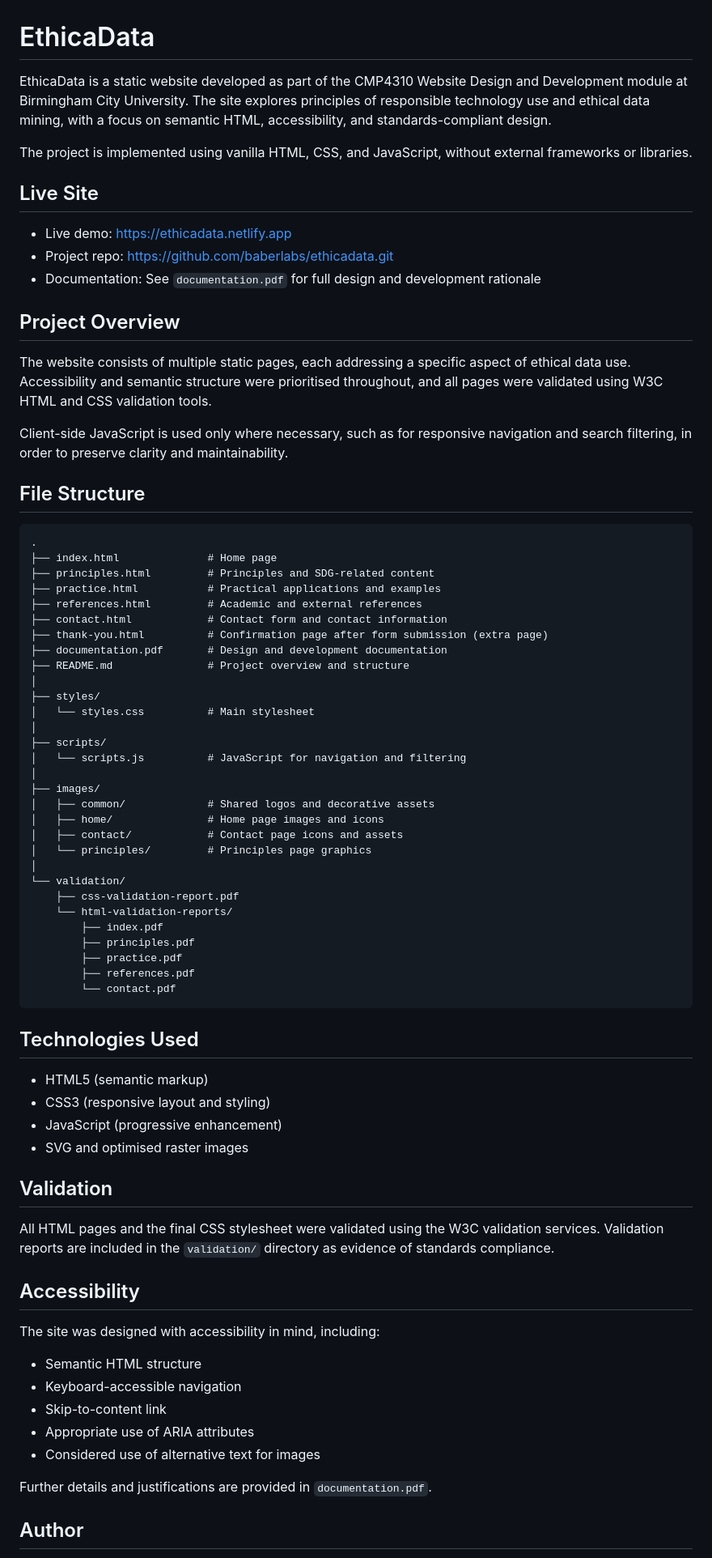
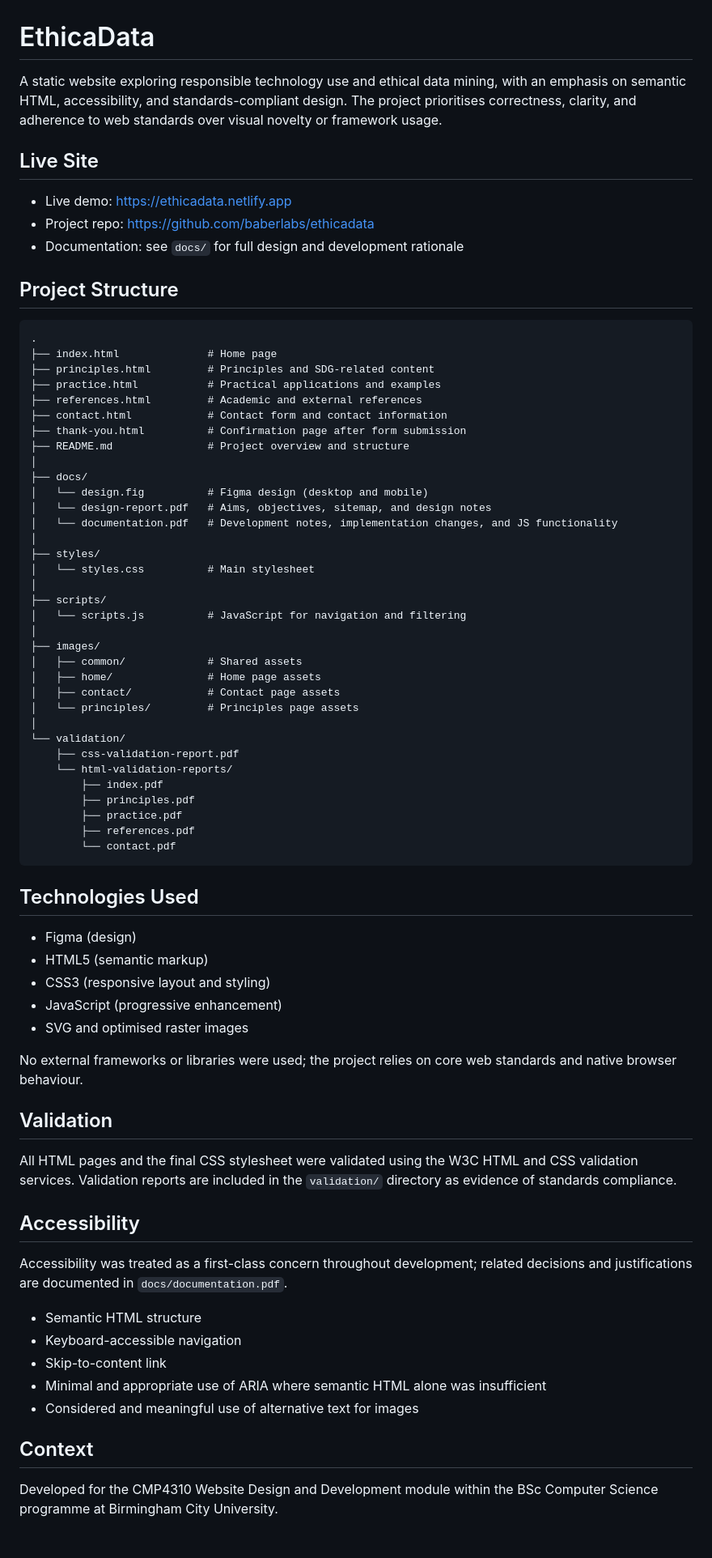
Before and after one commit to baberlabs/ethicadata, a Markdown page: README.md, the part around one of its changes. Shown at 81% size. Rendered like a GitHub page.

Commit message:
restructure README and clarify project scope

````diff
--- a/README.md
+++ b/README.md
@@ -1,22 +1,14 @@
 # EthicaData
 
-EthicaData is a static website developed as part of the CMP4310 Website Design and Development module at Birmingham City University. The site explores principles of responsible technology use and ethical data mining, with a focus on semantic HTML, accessibility, and standards-compliant design.
-
-The project is implemented using vanilla HTML, CSS, and JavaScript, without external frameworks or libraries.
+A static website exploring responsible technology use and ethical data mining, with an emphasis on semantic HTML, accessibility, and standards-compliant design. The project prioritises correctness, clarity, and adherence to web standards over visual novelty or framework usage.
 
 ## Live Site
 
 - Live demo: https://ethicadata.netlify.app
-- Project repo: https://github.com/baberlabs/ethicadata.git
-- Documentation: See `documentation.pdf` for full design and development rationale
+- Project repo: https://github.com/baberlabs/ethicadata
+- Documentation: see `docs/` for full design and development rationale
 
-## Project Overview
-
-The website consists of multiple static pages, each addressing a specific aspect of ethical data use. Accessibility and semantic structure were prioritised throughout, and all pages were validated using W3C HTML and CSS validation tools.
-
-Client-side JavaScript is used only where necessary, such as for responsive navigation and search filtering, in order to preserve clarity and maintainability.
-
-## File Structure
+## Project Structure
 
 ```text
 .
@@ -25,9 +17,13 @@ Client-side JavaScript is used only where necessary, such as for responsive navi
 ├── practice.html           # Practical applications and examples
 ├── references.html         # Academic and external references
 ├── contact.html            # Contact form and contact information
-├── thank-you.html          # Confirmation page after form submission (extra page)
-├── documentation.pdf       # Design and development documentation
+├── thank-you.html          # Confirmation page after form submission
 ├── README.md               # Project overview and structure
+│
+├── docs/
+│   └── design.fig          # Figma design (desktop and mobile)
+│   └── design-report.pdf   # Aims, objectives, sitemap, and design notes
+│   └── documentation.pdf   # Development notes, implementation changes, and JS functionality
 │
 ├── styles/
 │   └── styles.css          # Main stylesheet
@@ -36,10 +32,10 @@ Client-side JavaScript is used only where necessary, such as for responsive navi
 │   └── scripts.js          # JavaScript for navigation and filtering
 │
 ├── images/
-│   ├── common/             # Shared logos and decorative assets
-│   ├── home/               # Home page images and icons
-│   ├── contact/            # Contact page icons and assets
-│   └── principles/         # Principles page graphics
+│   ├── common/             # Shared assets
+│   ├── home/               # Home page assets
+│   ├── contact/            # Contact page assets
+│   └── principles/         # Principles page assets
 │
 └── validation/
     ├── css-validation-report.pdf
@@ -53,26 +49,29 @@ Client-side JavaScript is used only where necessary, such as for responsive navi
 
 ## Technologies Used
 
+- Figma (design)
 - HTML5 (semantic markup)
 - CSS3 (responsive layout and styling)
 - JavaScript (progressive enhancement)
 - SVG and optimised raster images
 
+No external frameworks or libraries were used; the project relies on core web standards and native browser behaviour.
+
 ## Validation
 
-All HTML pages and the final CSS stylesheet were validated using the W3C validation services. Validation reports are included in the `validation/` directory as evidence of standards compliance.
+All HTML pages and the final CSS stylesheet were validated using the W3C HTML and CSS validation services. Validation reports are included in the `validation/` directory as evidence of standards compliance.
 
 ## Accessibility
 
-The site was designed with accessibility in mind, including:
+Accessibility was treated as a first-class concern throughout development; related decisions and justifications are documented in `docs/documentation.pdf`.
 
 - Semantic HTML structure
 - Keyboard-accessible navigation
 - Skip-to-content link
-- Appropriate use of ARIA attributes
-- Considered use of alternative text for images
+- Minimal and appropriate use of ARIA where semantic HTML alone was insufficient
+- Considered and meaningful use of alternative text for images
 
-Further details and justifications are provided in `documentation.pdf`.
+## Context
 
-## Author
+Developed for the CMP4310 Website Design and Development module within the BSc Computer Science programme at Birmingham City University.
 
````
Also changed, not shown: other parts of README.md (+5 -4 lines).
